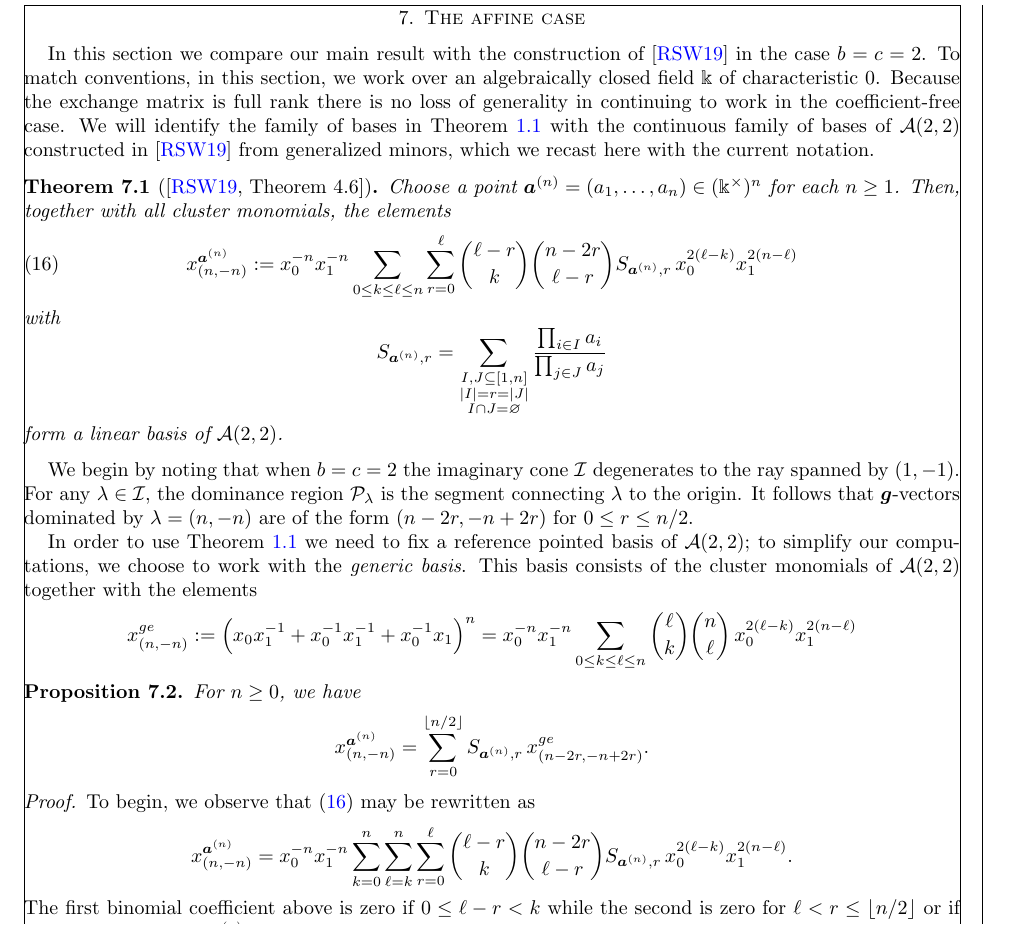
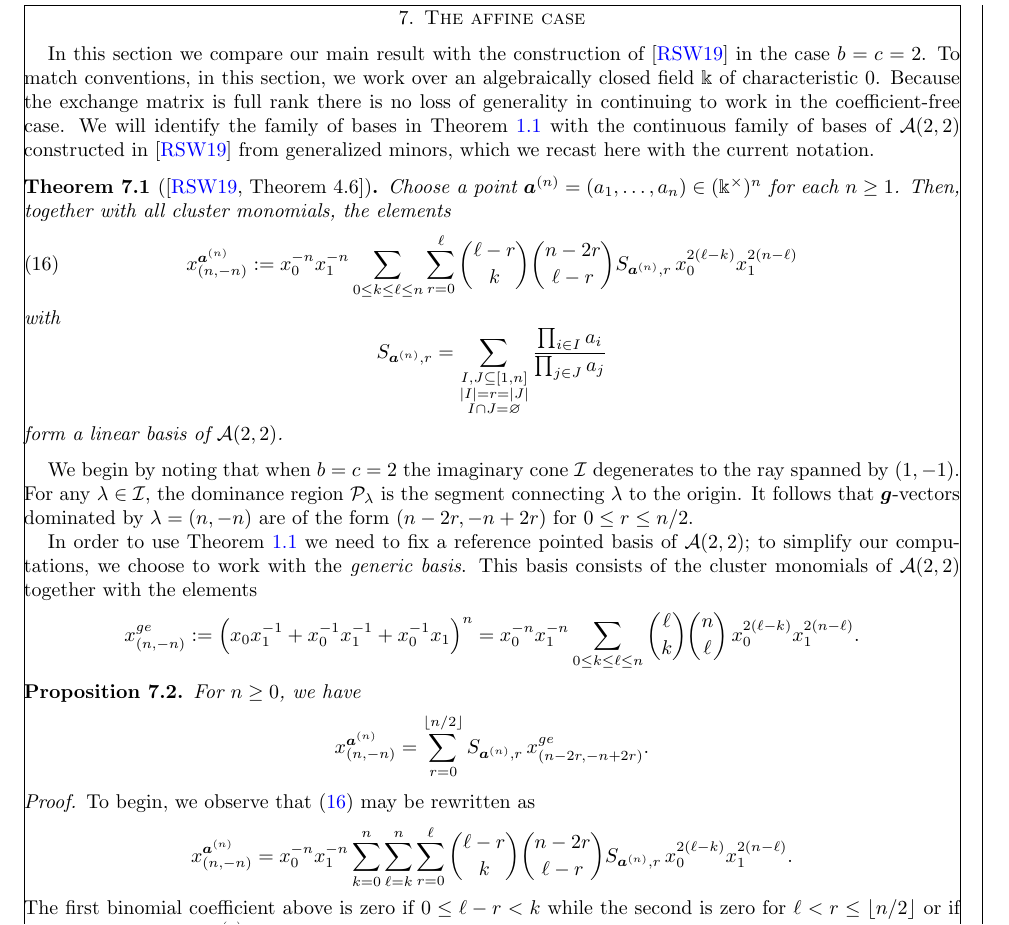
Before and after one commit to drupel/DominanceRegions, a LaTeX paper (dominance_regions.tex): part of page 13 of 14, cut so that both start at the same text. Compiled offline with pdfLaTeX.

Commit message:
Added a missing period in section 7, everything else there looks good to me.

```diff
--- a/dominance_regions.tex
+++ b/dominance_regions.tex
@@ -1035,7 +1035,7 @@ The paper ends with Section~\ref{sec:affine} interpreting the dominance polygons
     x_0^{-n} x_1^{-n}
     \sum_{0 \leq k \leq \ell \leq n}
     {\ell\choose k} {n\choose \ell}
-    \, x_0^{2(\ell-k)} x_1^{2(n-\ell)}
+    \, x_0^{2(\ell-k)} x_1^{2(n-\ell)}.
   \]
 
   \begin{proposition}
```
